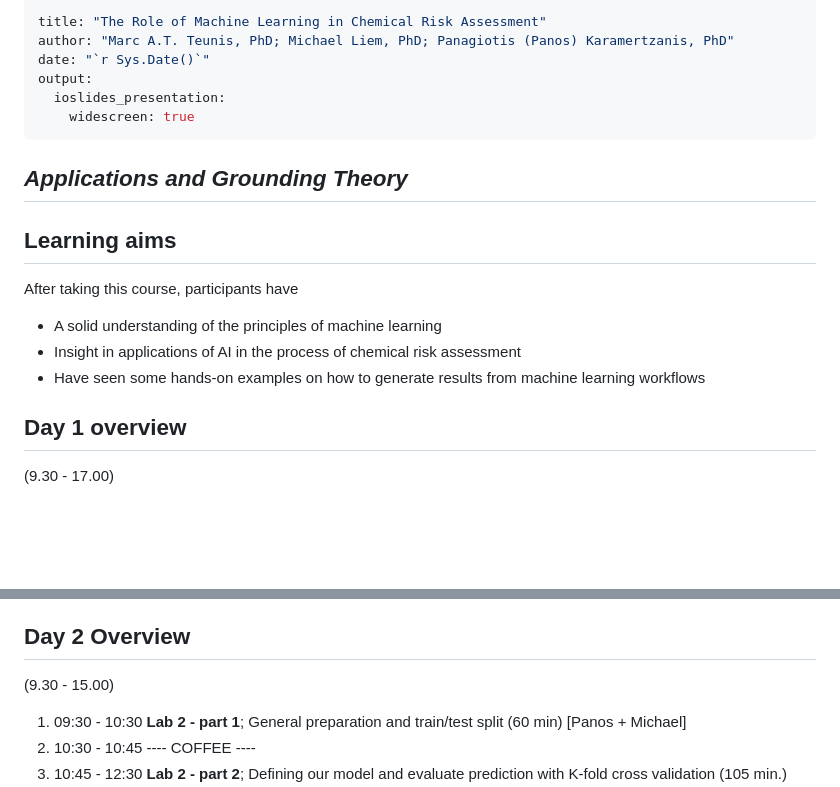
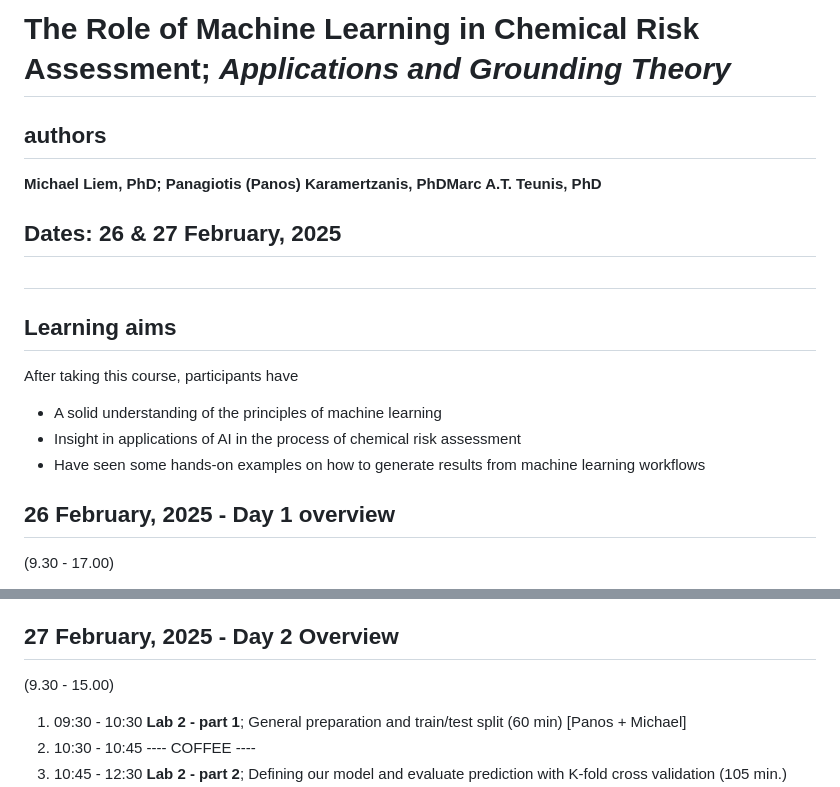
Before and after one commit to pkaramertzanis/modelling_hazard_assessment, a Markdown page: agenda/001_echa_course_contents.md, 2 parts joined by grey strips. Drawn GitHub-style; blank space fills up the shorter version.

```diff
--- a/agenda/001_echa_course_contents.md
+++ b/agenda/001_echa_course_contents.md
@@ -1,13 +1,12 @@
----
-title: "The Role of Machine Learning in Chemical Risk Assessment"
-author: "Marc A.T. Teunis, PhD; Michael Liem, PhD; Panagiotis (Panos) Karamertzanis, PhD"
-date: "`r Sys.Date()`"
-output:
-  ioslides_presentation:
-    widescreen: true
----
+# The Role of Machine Learning in Chemical Risk Assessment; _Applications and Grounding Theory_
 
-## _Applications and Grounding Theory_
+## authors
+
+**Michael Liem, PhD; Panagiotis (Panos) Karamertzanis, PhDMarc A.T. Teunis, PhD**
+
+## Dates: 26 & 27 February, 2025
+
+##
 
 ## Learning aims
 
@@ -17,7 +16,7 @@ After taking this course, participants have
  - Insight in applications of AI in the process of chemical risk assessment
  - Have seen some hands-on examples on how to generate results from machine learning workflows
 
-## Day 1 overview
+## 26 February, 2025 - Day 1 overview
 
 (9.30 - 17.00)
 
@@ -32,7 +31,7 @@ After taking this course, participants have
  2. 15:15 - 16:00; **Lab 1 - part 3**; Building the Feed Forward Neural Network (FFNN) (45 min.)
  1. 16:00 - 17:00 **Theory 5** An introduction to foundation models (60 min) [Marc]
 
-## Day 2 Overview
+## 27 February, 2025 - Day 2 Overview
 
 (9.30 - 15.00)
 
```
